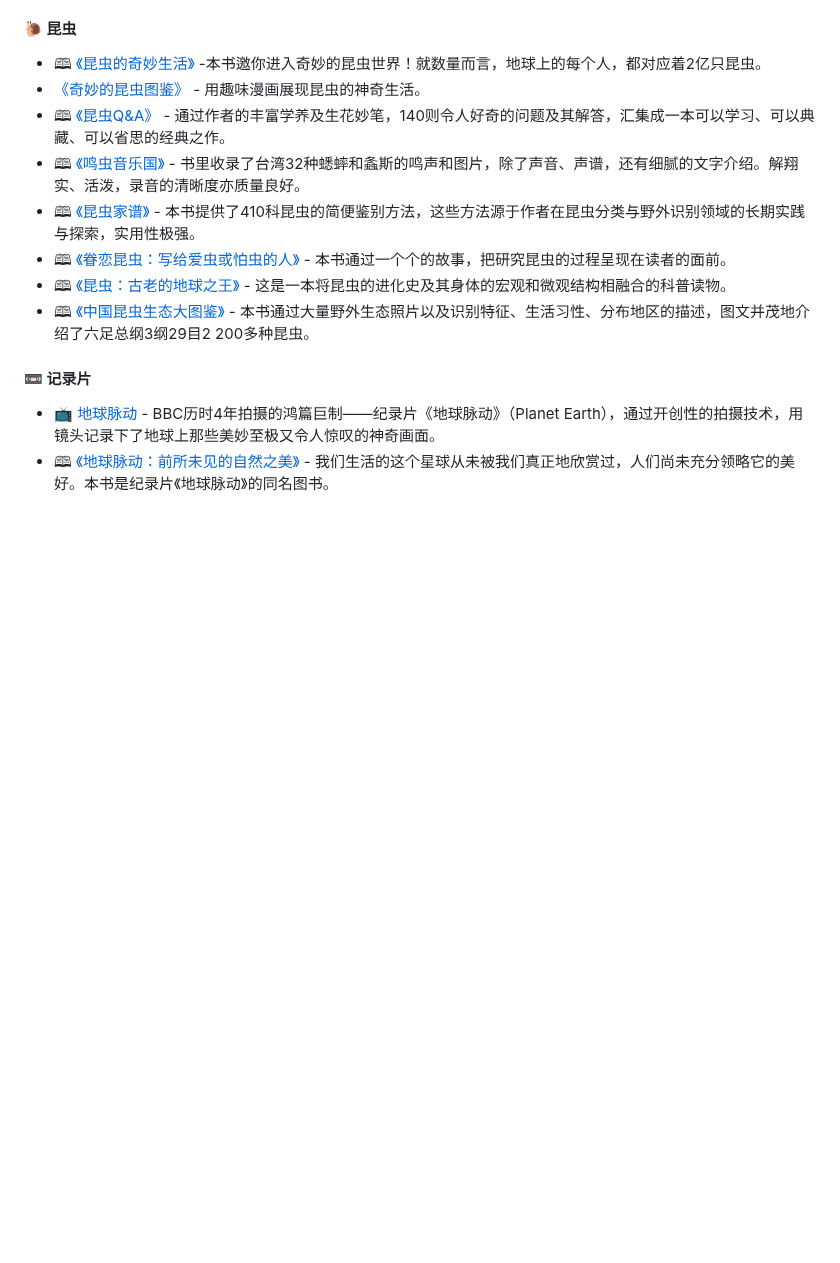
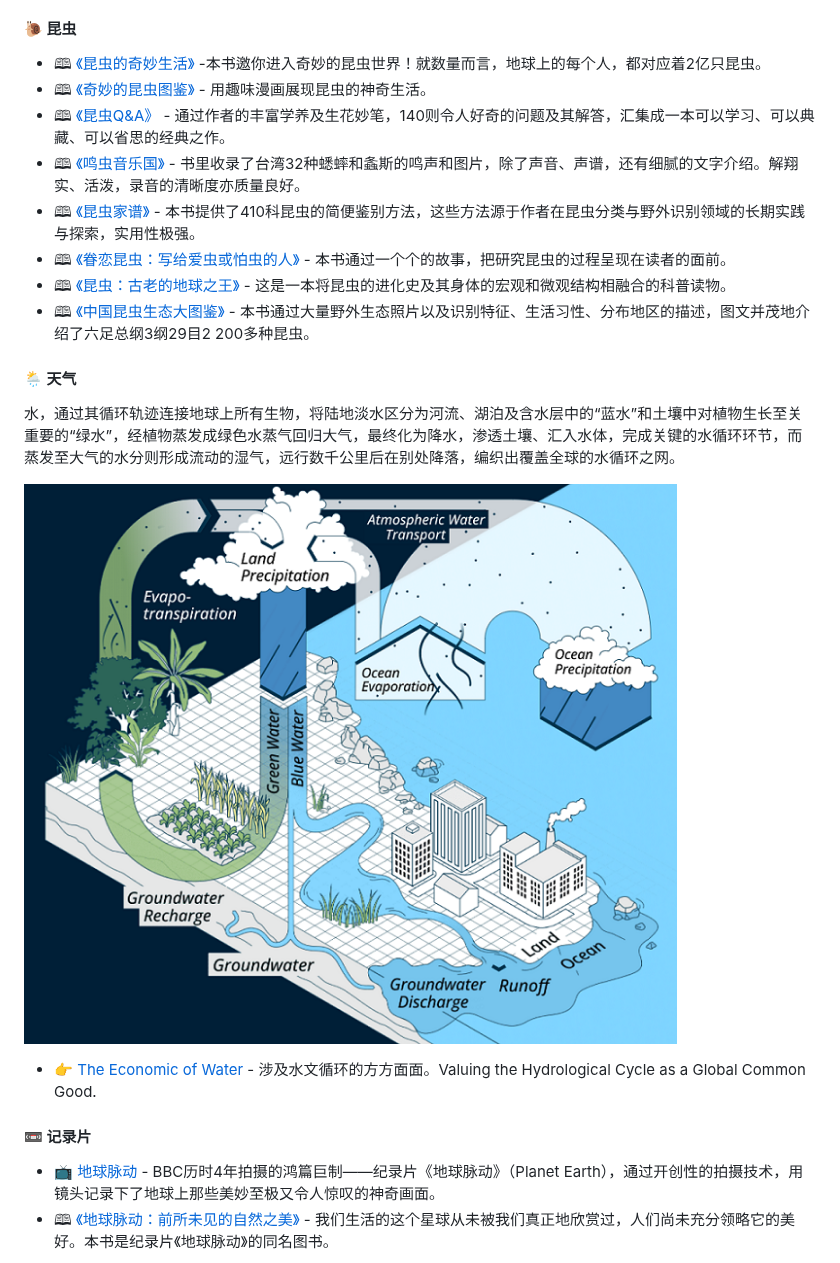
Before and after one commit to handsondad/hands-on-dad, a Markdown page: README.md, the part around one of its changes. Rendered like a GitHub page; pictures changed too: images/水文循环.png (added); blank space fills up the shorter version.

```diff
--- a/README.md
+++ b/README.md
@@ -298,13 +303,21 @@ Set up your GitHub Actions workflow with a specific version of your programming
 #### 🐌 昆虫
 
 - 🕮 [《昆虫的奇妙生活》](https://weread.qq.com/web/reader/f483214071fbe09cf48fa04) -本书邀你进入奇妙的昆虫世界！就数量而言，地球上的每个人，都对应着2亿只昆虫。
-- [《奇妙的昆虫图鉴》](https://book.douban.com/subject/36439621/) - 用趣味漫画展现昆虫的神奇生活。
+- 🕮 [《奇妙的昆虫图鉴》](https://book.douban.com/subject/36439621/) - 用趣味漫画展现昆虫的神奇生活。
 - 🕮 [《昆虫Q&A》](https://book.douban.com/subject/26589043/) - 通过作者的丰富学养及生花妙笔，140则令人好奇的问题及其解答，汇集成一本可以学习、可以典藏、可以省思的经典之作。
 - 🕮 [《鸣虫音乐国》](https://book.douban.com/subject/26893009/) - 书里收录了台湾32种蟋蟀和螽斯的鸣声和图片，除了声音、声谱，还有细腻的文字介绍。解翔实、活泼，录音的清晰度亦质量良好。
 - 🕮 [《昆虫家谱》](https://book.douban.com/subject/25933432/) - 本书提供了410科昆虫的简便鉴别方法，这些方法源于作者在昆虫分类与野外识别领域的长期实践与探索，实用性极强。
 - 🕮 [《眷恋昆虫：写给爱虫或怕虫的人》](https://book.douban.com/subject/3229838/) - 本书通过一个个的故事，把研究昆虫的过程呈现在读者的面前。
 - 🕮 [《昆虫：古老的地球之王》](https://book.douban.com/subject/36248040/) - 这是一本将昆虫的进化史及其身体的宏观和微观结构相融合的科普读物。
 - 🕮 [《中国昆虫生态大图鉴》](https://book.douban.com/subject/6062359/) - 本书通过大量野外生态照片以及识别特征、生活习性、分布地区的描述，图文并茂地介绍了六足总纲3纲29目2 200多种昆虫。
+
+#### 🌦 天气
+
+水，通过其循环轨迹连接地球上所有生物，将陆地淡水区分为河流、湖泊及含水层中的“蓝水”和土壤中对植物生长至关重要的“绿水”，经植物蒸发成绿色水蒸气回归大气，最终化为降水，渗透土壤、汇入水体，完成关键的水循环环节，而蒸发至大气的水分则形成流动的湿气，远行数千公里后在别处降落，编织出覆盖全球的水循环之网。
+
+![水文循环](./images/水文循环.png)
+
+- 👉 [The Economic of Water](https://watercommission.org/) - 涉及水文循环的方方面面。Valuing the Hydrological Cycle as a Global Common Good.
 
 #### 📼 记录片
 
```
Also changed, not shown: other parts of README.md (+34 -27 lines), images/The Hydrological Cycle.png (added).
